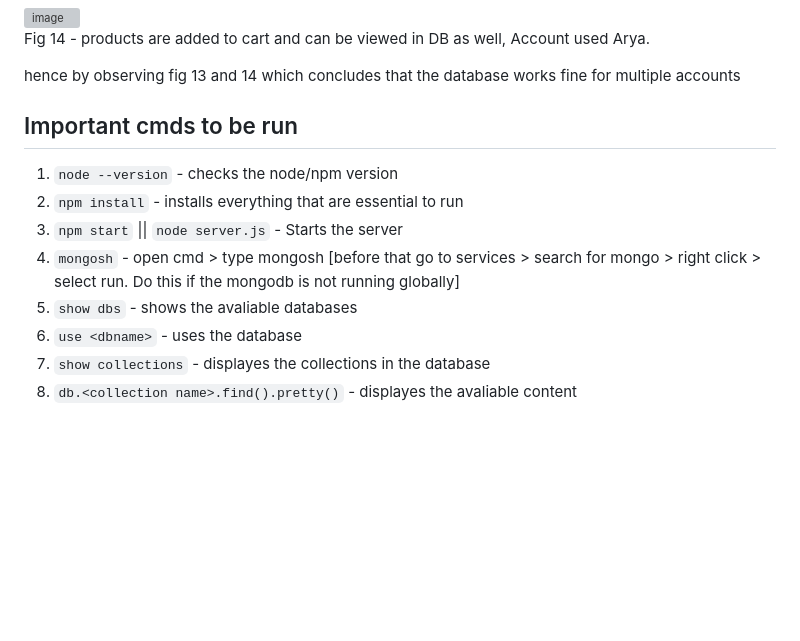
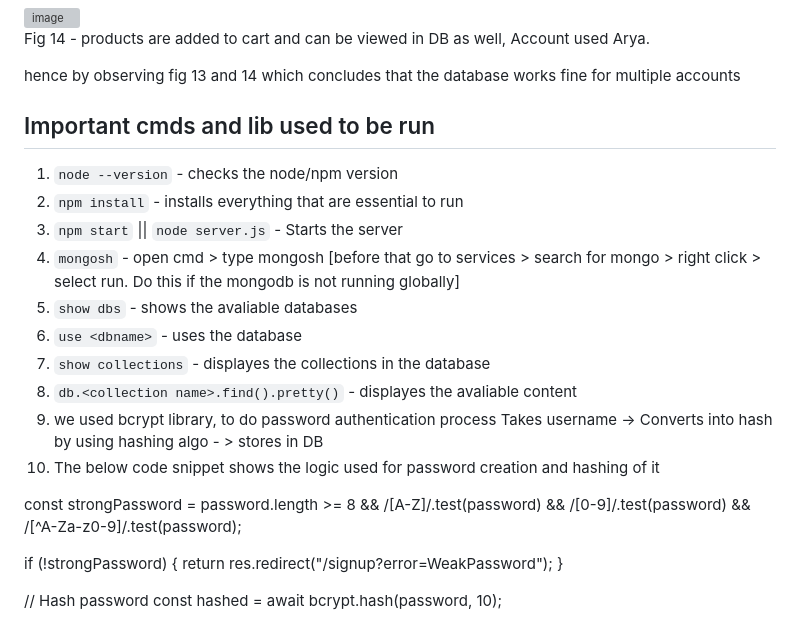
Before and after one commit to Aryacoding1131/ShoppingCart_Project, a Markdown page: README.md, the part around the change. GitHub-like rendering; blank space fills up the shorter version; grey boxes are pictures that could not be loaded.

```diff
--- a/README.md
+++ b/README.md
@@ -103,7 +103,7 @@ Fig 14 - products are added to cart and can be viewed in DB as well, Account use
 hence by observing fig 13 and 14 which concludes that the database works fine for multiple accounts
 
 
-## Important cmds to be run
+## Important cmds and lib used to be run
 
 1. `node --version` - checks the node/npm version
 2. `npm install` - installs everything that are essential to run
@@ -113,3 +113,19 @@ hence by observing fig 13 and 14 which concludes that the database works fine fo
 6. `use <dbname>` - uses the database
 7. `show collections` - displayes the collections in the database
 8. `db.<collection name>.find().pretty()` - displayes the avaliable content
+9. we used bcrypt library, to do password authentication process
+    Takes username -> Converts into hash by using hashing algo - > stores in DB
+10. The below code snippet shows the logic used for password creation and hashing of it
+
+   const strongPassword =
+    password.length >= 8 &&
+    /[A-Z]/.test(password) &&
+    /[0-9]/.test(password) &&
+    /[^A-Za-z0-9]/.test(password);
+
+  if (!strongPassword) {
+    return res.redirect("/signup?error=WeakPassword");
+  }
+
+  // Hash password
+  const hashed = await bcrypt.hash(password, 10);
```
